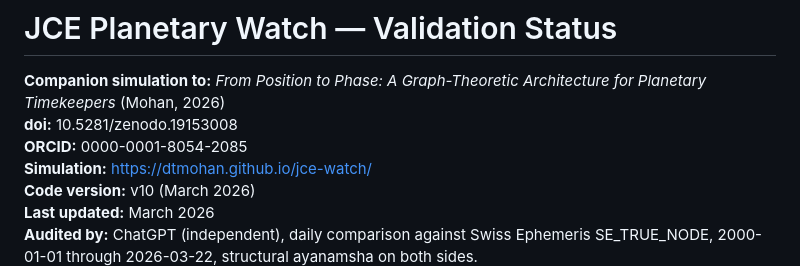
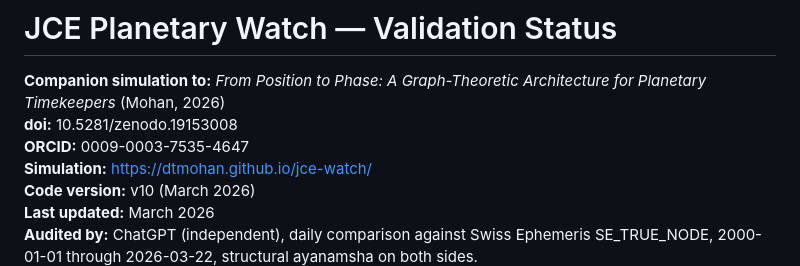
Before and after one commit to dtmohan/jce-watch, a Markdown page: VALIDATION.md, the part around the change. Rendered like a GitHub page.

Commit message:
Update ORCID in VALIDATION.md

```diff
--- a/VALIDATION.md
+++ b/VALIDATION.md
@@ -3,7 +3,7 @@
 **Companion simulation to:** *From Position to Phase: A Graph-Theoretic Architecture
 for Planetary Timekeepers* (Mohan, 2026)
 **doi:** 10.5281/zenodo.19153008
-**ORCID:** 0000-0001-8054-2085
+**ORCID:** 0009-0003-7535-4647
 **Simulation:** https://dtmohan.github.io/jce-watch/
 **Code version:** v10 (March 2026)
 **Last updated:** March 2026
```
